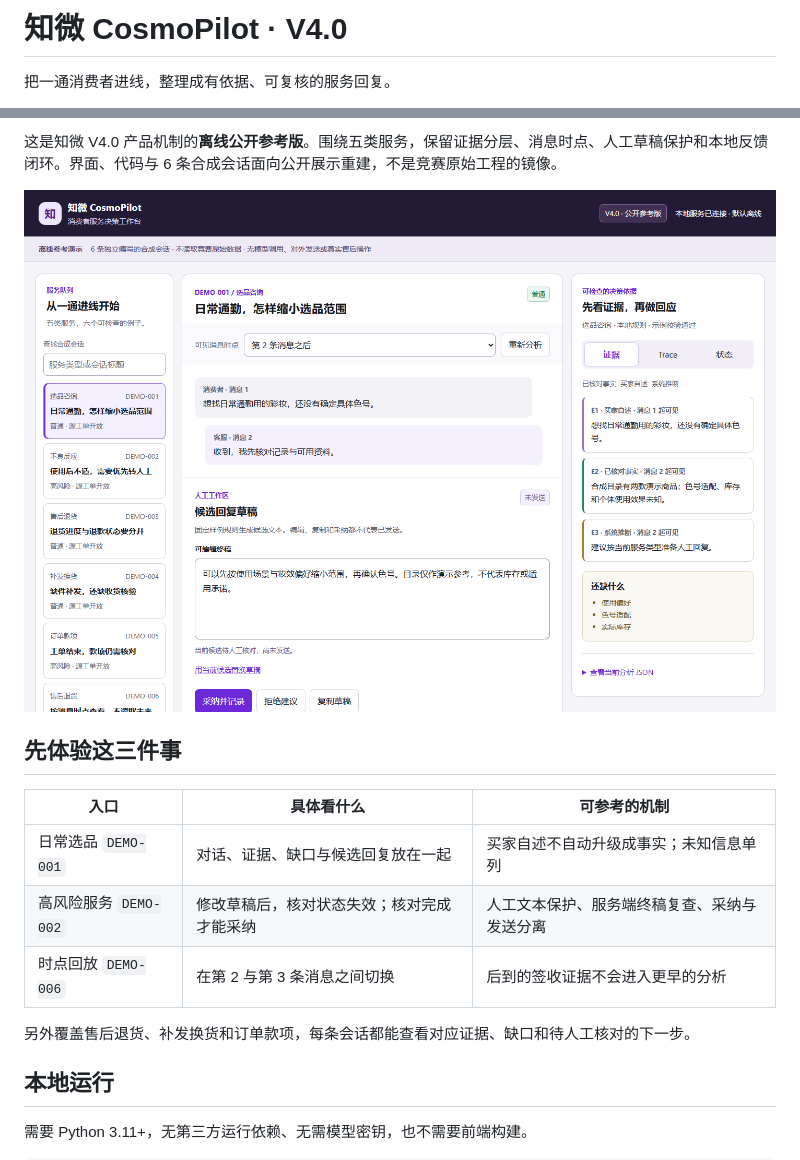
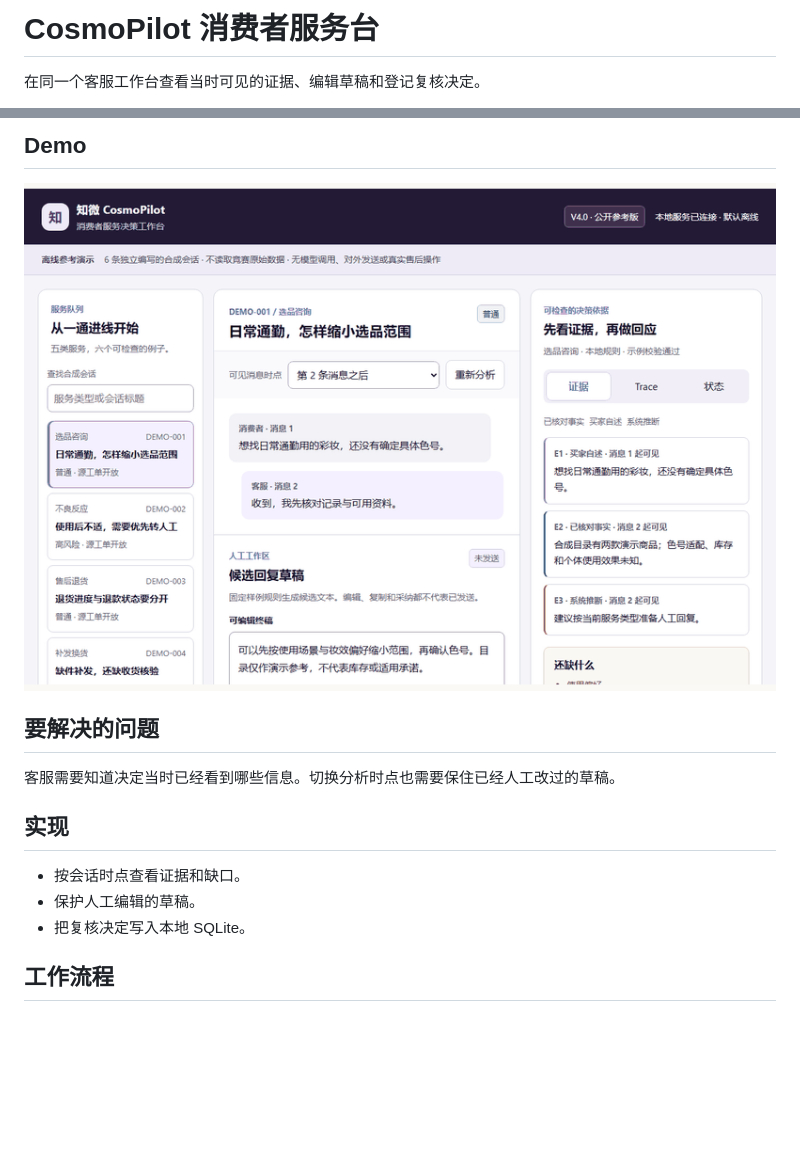
Before and after one commit to Daniel-24-life/cosmopilot-v4, a Markdown page: README.zh.md, 2 parts joined by grey strips. Drawn GitHub-style; pictures changed too: docs/demo.gif (added); blank space fills up the shorter version.

```diff
--- a/README.zh.md
+++ b/README.zh.md
@@ -5,6 +5,6 @@
 </picture>
 
-# 知微 CosmoPilot · V4.0
+# CosmoPilot 消费者服务台
 
-把一通消费者进线，整理成有依据、可复核的服务回复。
+在同一个客服工作台查看当时可见的证据、编辑草稿和登记复核决定。
 
@@ -12,19 +12,17 @@
 
-这是知微 V4.0 产品机制的**离线公开参考版**。围绕五类服务，保留证据分层、消息时点、人工草稿保护和本地反馈闭环。界面、代码与 6 条合成会话面向公开展示重建，不是竞赛原始工程的镜像。
+## Demo
 
-![公开参考工作台的实际运行截图](docs/assets/workbench-desktop.png)
+<img src="docs/demo.gif" alt="CosmoPilot 消费者服务台" width="800" />
 
-## 先体验这三件事
+## 要解决的问题
 
-| 入口 | 具体看什么 | 可参考的机制 |
-| --- | --- | --- |
-| 日常选品 `DEMO-001` | 对话、证据、缺口与候选回复放在一起 | 买家自述不自动升级成事实；未知信息单列 |
-| 高风险服务 `DEMO-002` | 修改草稿后，核对状态失效；核对完成才能采纳 | 人工文本保护、服务端终稿复查、采纳与发送分离 |
-| 时点回放 `DEMO-006` | 在第 2 与第 3 条消息之间切换 | 后到的签收证据不会进入更早的分析 |
+客服需要知道决定当时已经看到哪些信息。切换分析时点也需要保住已经人工改过的草稿。
 
-另外覆盖售后退货、补发换货和订单款项，每条会话都能查看对应证据、缺口和待人工核对的下一步。
+## 实现
 
-## 本地运行
+- 按会话时点查看证据和缺口。
+- 保护人工编辑的草稿。
+- 把复核决定写入本地 SQLite。
 
-需要 Python 3.11+，无第三方运行依赖、无需模型密钥，也不需要前端构建。
+## 工作流程
 
```
Also changed, not shown: other parts of README.zh.md (+26 -35 lines), README.md (+45 -29 lines).
